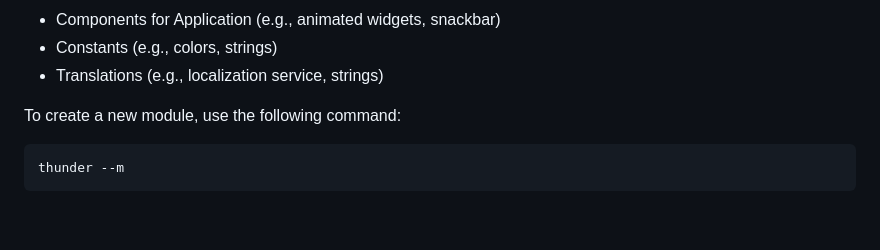
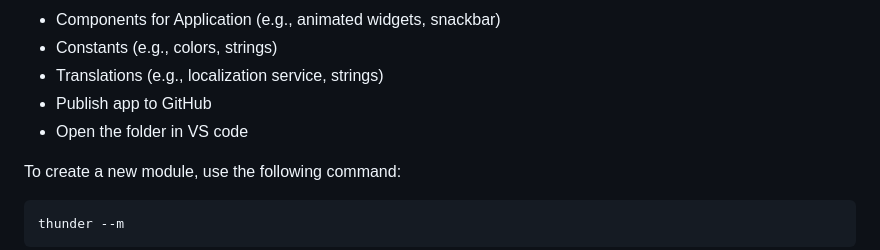
Before and after one commit to AbdAlftahSalem/Thunder-CLI, a Markdown page: README.md, the part around the change. GitHub-like rendering; blank space fills up the shorter version.

```diff
--- a/README.md
+++ b/README.md
@@ -38,6 +38,8 @@ This command will set up the following components for your project:
 - Components for Application (e.g., animated widgets, snackbar)
 - Constants (e.g., colors, strings)
 - Translations (e.g., localization service, strings)
+- Publish app to GitHub
+- Open the folder in VS code
 
 To create a new module, use the following command:
 
```
